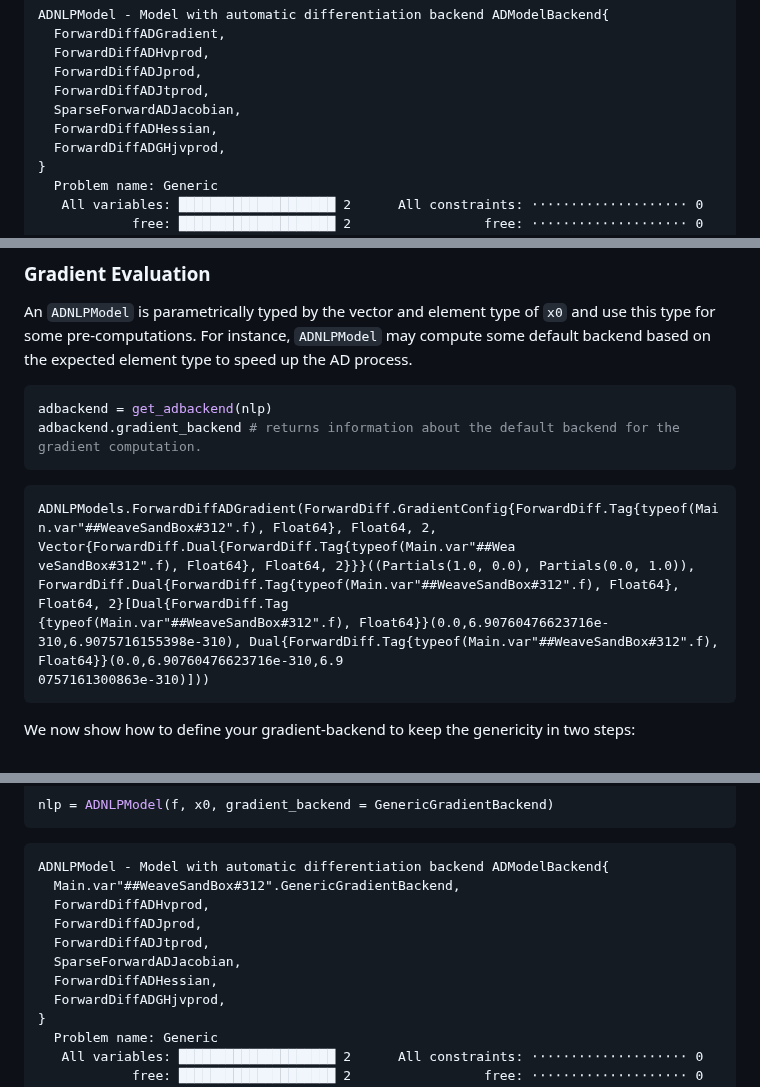
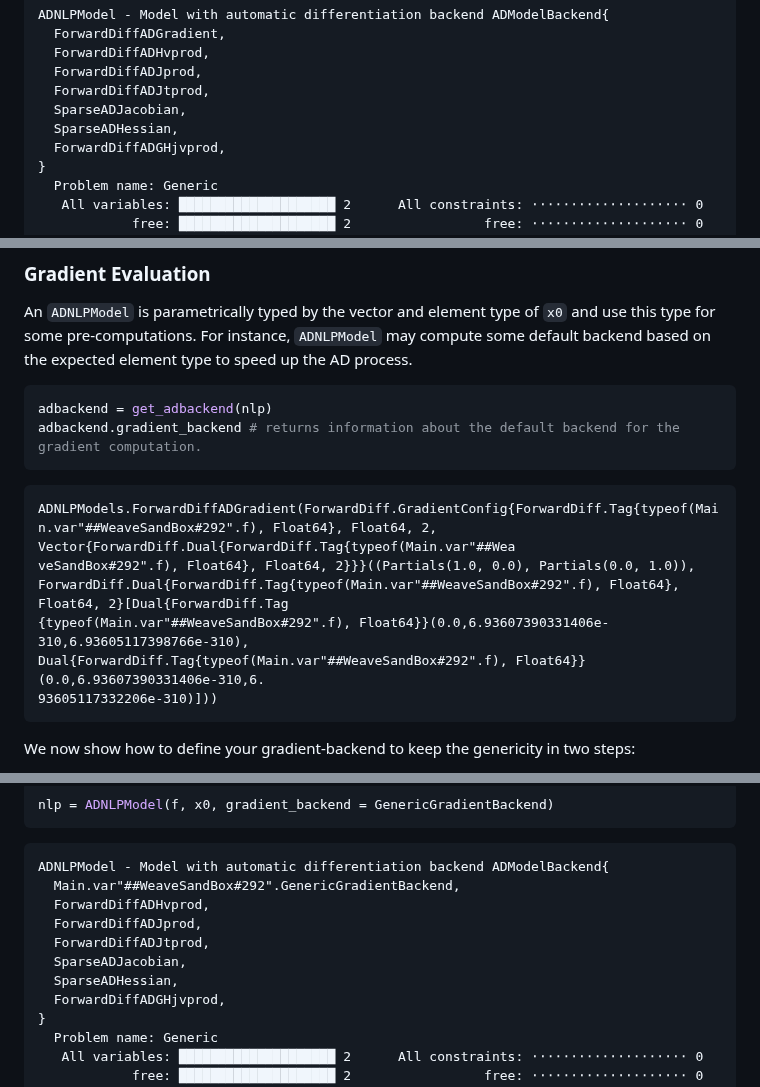
Before and after one commit to JuliaSmoothOptimizers/JSOTutorials.jl, a Markdown page: generic-adnlpmodels/index.md, 3 parts joined by grey strips. Drawn GitHub-style.

````diff
--- a/generic-adnlpmodels/index.md
+++ b/generic-adnlpmodels/index.md
@@ -96,8 +96,8 @@ ADNLPModel - Model with automatic differentiation backend ADModelBackend{
   ForwardDiffADHvprod,
   ForwardDiffADJprod,
   ForwardDiffADJtprod,
-  SparseForwardADJacobian,
-  ForwardDiffADHessian,
+  SparseADJacobian,
+  SparseADHessian,
   ForwardDiffADGHjvprod,
 }
   Problem name: Generic
@@ -158,10 +158,10 @@ adbackend.gradient_backend # returns information about the default backend for t
 ```
 
 ```
-ADNLPModels.ForwardDiffADGradient(ForwardDiff.GradientConfig{ForwardDiff.Tag{typeof(Main.var"##WeaveSandBox#312".f), Float64}, Float64, 2, Vector{ForwardDiff.Dual{ForwardDiff.Tag{typeof(Main.var"##Wea
-veSandBox#312".f), Float64}, Float64, 2}}}((Partials(1.0, 0.0), Partials(0.0, 1.0)), ForwardDiff.Dual{ForwardDiff.Tag{typeof(Main.var"##WeaveSandBox#312".f), Float64}, Float64, 2}[Dual{ForwardDiff.Tag
-{typeof(Main.var"##WeaveSandBox#312".f), Float64}}(0.0,6.90760476623716e-310,6.9075716155398e-310), Dual{ForwardDiff.Tag{typeof(Main.var"##WeaveSandBox#312".f), Float64}}(0.0,6.90760476623716e-310,6.9
-0757161300863e-310)]))
+ADNLPModels.ForwardDiffADGradient(ForwardDiff.GradientConfig{ForwardDiff.Tag{typeof(Main.var"##WeaveSandBox#292".f), Float64}, Float64, 2, Vector{ForwardDiff.Dual{ForwardDiff.Tag{typeof(Main.var"##Wea
+veSandBox#292".f), Float64}, Float64, 2}}}((Partials(1.0, 0.0), Partials(0.0, 1.0)), ForwardDiff.Dual{ForwardDiff.Tag{typeof(Main.var"##WeaveSandBox#292".f), Float64}, Float64, 2}[Dual{ForwardDiff.Tag
+{typeof(Main.var"##WeaveSandBox#292".f), Float64}}(0.0,6.93607390331406e-310,6.93605117398766e-310), Dual{ForwardDiff.Tag{typeof(Main.var"##WeaveSandBox#292".f), Float64}}(0.0,6.93607390331406e-310,6.
+93605117332206e-310)]))
 ```
 
 
@@ -195,12 +195,12 @@ nlp = ADNLPModel(f, x0, gradient_backend = GenericGradientBackend)
 
 ```
 ADNLPModel - Model with automatic differentiation backend ADModelBackend{
-  Main.var"##WeaveSandBox#312".GenericGradientBackend,
+  Main.var"##WeaveSandBox#292".GenericGradientBackend,
   ForwardDiffADHvprod,
   ForwardDiffADJprod,
   ForwardDiffADJtprod,
-  SparseForwardADJacobian,
-  ForwardDiffADHessian,
+  SparseADJacobian,
+  SparseADHessian,
   ForwardDiffADGHjvprod,
 }
   Problem name: Generic
````
Also changed, not shown: other parts of generic-adnlpmodels/index.md (+15 -15 lines).
